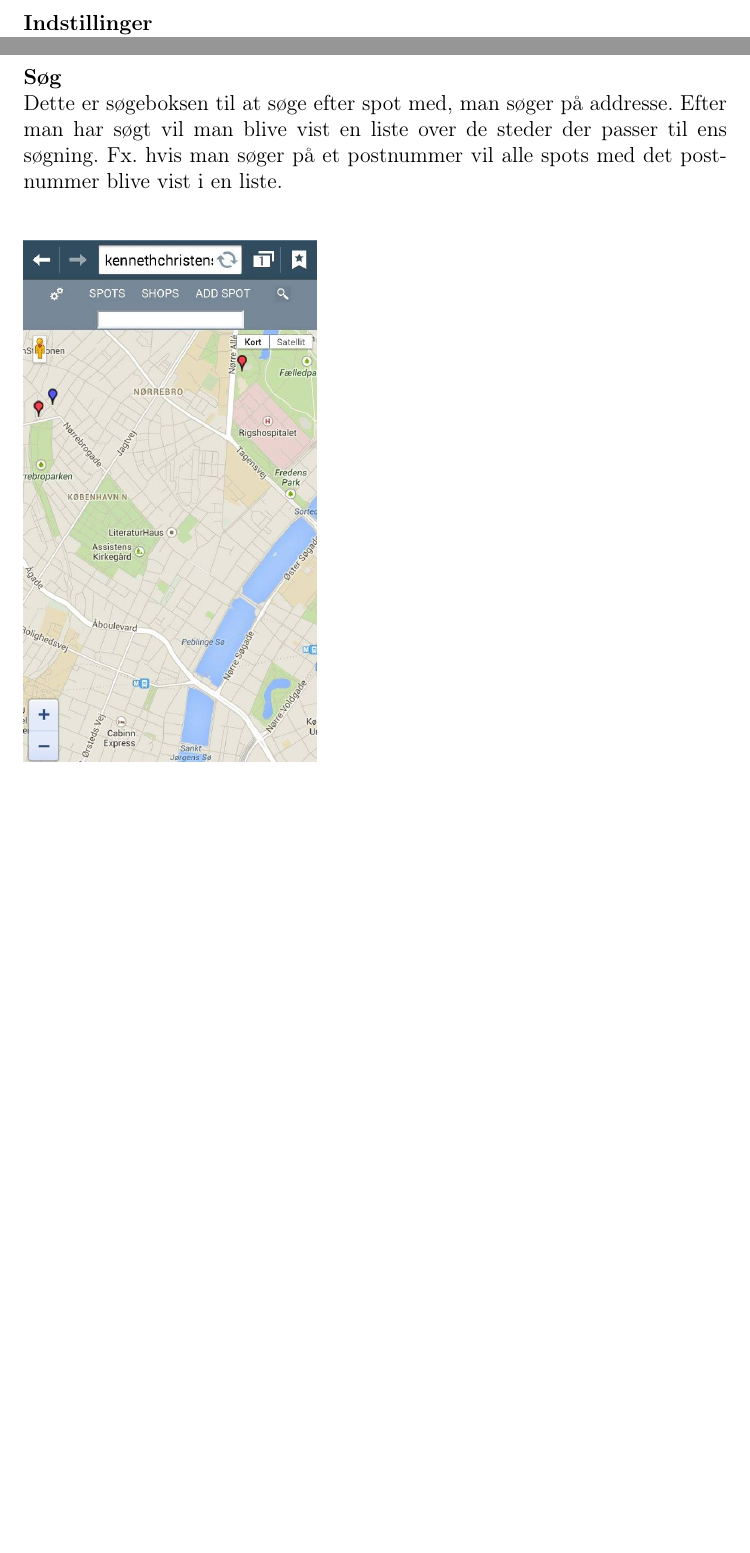
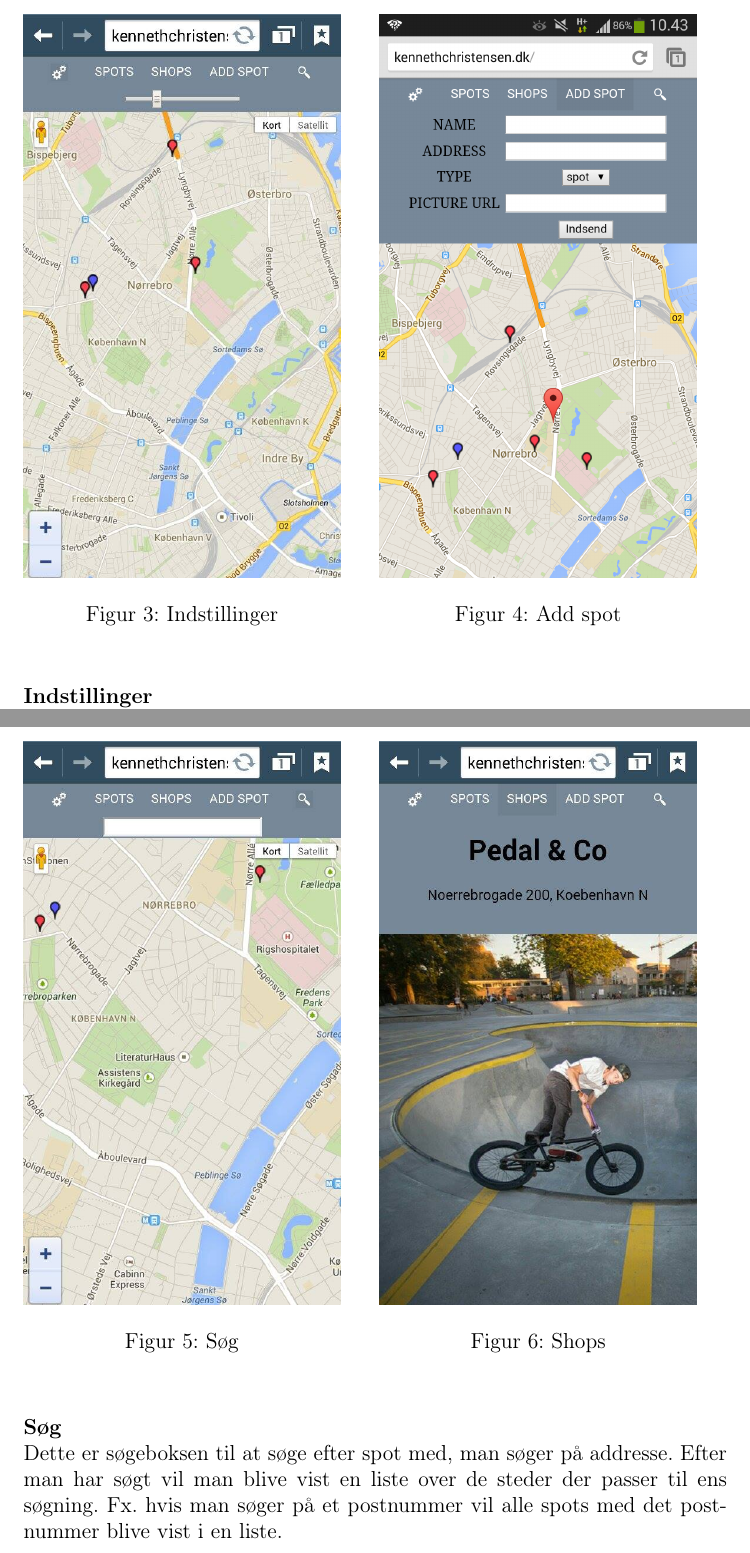
Before and after one commit to mhejselbak/PKSU, a LaTeX document (Delrapporter/delrapport4.tex): two parts of pages 20 and 22 of 37 before the commit and two parts of pages 19 and 20 of 34 after it, joined at a grey line, cut at the place of the change, the shorter picture padded with empty space. Compiled offline with pdfLaTeX.

Commit message:
Ordnede billederne

```diff
--- a/Delrapporter/delrapport4.tex
+++ b/Delrapporter/delrapport4.tex
@@ -249,2 +258,14 @@ Dette er overlayet med informationerne om et spot.\\ Det viser et billede af spo
-\paragraph{Indstillinger}\mbox{}\\
-Dette er indstillingerne med slideren til radius for spotsne. Den er pt ikke implementeret men planen er at en skal kunne sætte en radius for langt man vil søge spots i udfra brugerens nuværende lokation.\\
+\begin{figure}[ht]
+\begin{minipage}[b]{0.45\linewidth}
+\centering
+\includegraphics[width=\textwidth]{msettings}
+\caption{Indstillinger}
+\label{fig:figure3}
+\end{minipage}
+\hspace{0.5cm}
+\begin{minipage}[b]{0.45\linewidth}
+\centering
+\includegraphics[width=\textwidth]{addspotscreen}
+\caption{Add spot}
+\label{fig:figure4}
+\end{minipage}
@@ -260,9 +272,31 @@ Her ses "Add Spot" funktionen som den vil se ud i appen. Den fungerer sådan at
 \end{figure}
 
 
+
+\paragraph{Indstillinger}\mbox{}\\
+Dette er indstillingerne med slideren til radius for spotsne. Den er pt ikke implementeret men planen er at en skal kunne sætte en radius for langt man vil søge spots i udfra brugerens nuværende lokation.\\
+\paragraph{Add Spot}\mbox{}\\
+Her ses "Add Spot" funktionen som den vil se ud i appen. Den fungerer sådan at du indtaster et navn til dit spot, adressen, vælger hvilken type spot det er (spot/shop) og lader dig uploade et billede. Indsend sender formularen og ligger dit spot op i databasen.\\
+
+
 \newpage
+\begin{figure}[ht]
+\begin{minipage}[b]{0.45\linewidth}
+\centering
+\includegraphics[width=\textwidth]{search}
+\caption{Søg}
+\label{fig:figure5}
+\end{minipage}
+\hspace{0.5cm}
+\begin{minipage}[b]{0.45\linewidth}
+\centering
+\includegraphics[width=\textwidth]{shops}
+\caption{Shops}
+\label{fig:figure6}
+\end{minipage}
+\end{figure}
+
+
+
 \paragraph{Søg}\mbox{}\\
 Dette er søgeboksen til at søge efter spot med, man søger på addresse. Efter man har søgt vil man blive vist en liste over de steder der passer til ens søgning. Fx. hvis man søger på et postnummer vil alle spots med det postnummer blive vist i en liste.\\
-\begin{figure}[h]
-\includegraphics[scale = 0.3]{search}
-\end{figure}
```
Also changed, not shown: Delrapporter/delrapport4.pdf, Delrapporter/delrapport4.tex (45 more changed lines), 4 other files.
